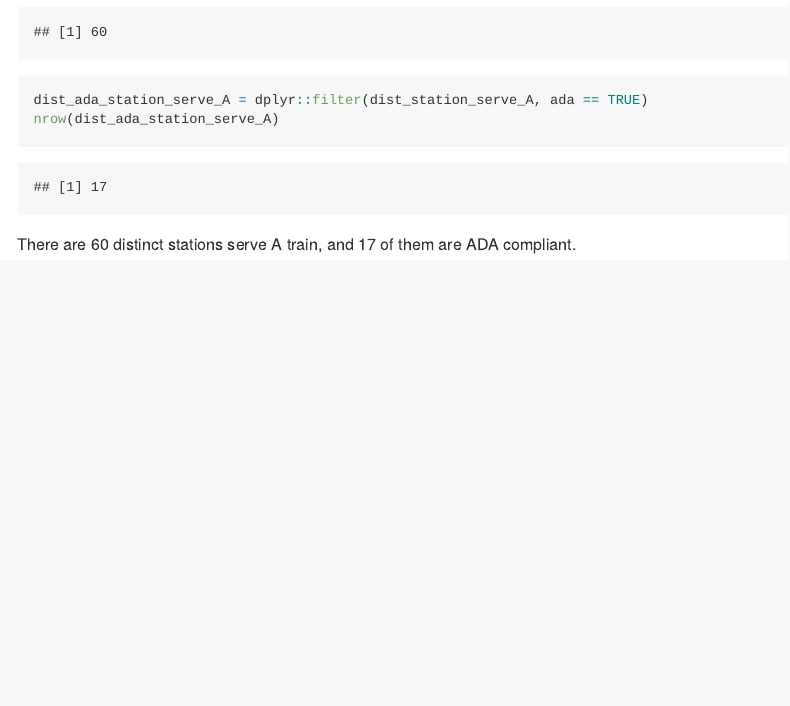
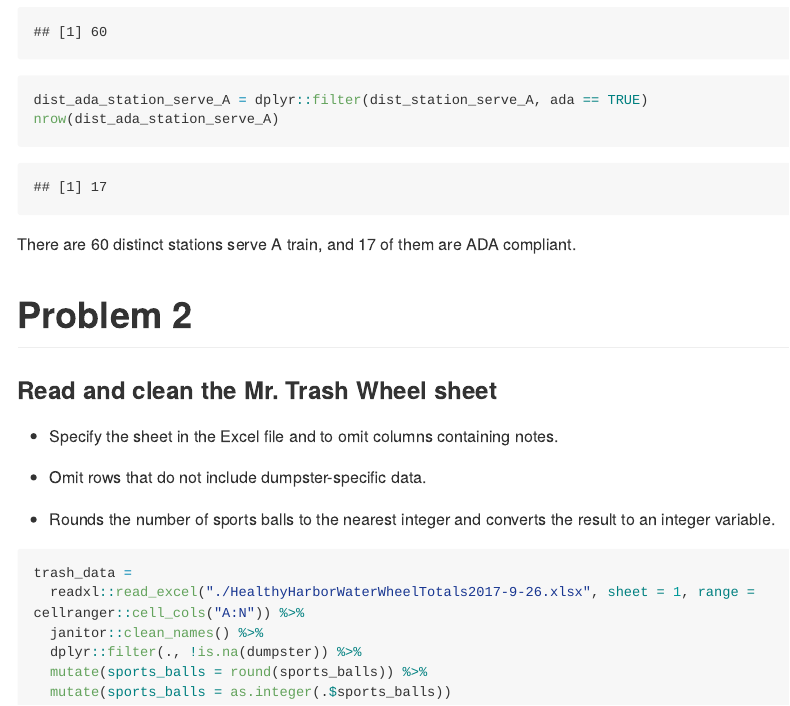
Before and after one commit to yw3236/p8105_yw3236_hw2, an R Markdown document (p8105_hw2_yw3236.Rmd): the page in a window 1100 px wide, from 2000 px down. The pictures show the output file p8105_hw2_yw3236.md that the author committed with the source, drawn offline in the style of GitHub; long lines of code are wrapped.

Commit message:
read and clean the dataset of problem 2
1. Specify the sheet in the Excel file and to omit columns containing notes

2. Omit rows that do not include dumpster-specific data

3. Rounds the number of sports balls to the nearest integer and converts the result to an integer variable

````diff
--- a/p8105_hw2_yw3236.Rmd
+++ b/p8105_hw2_yw3236.Rmd
@@ -67,3 +67,21 @@ nrow(dist_ada_station_serve_A)
 ```
 
 There are `r nrow(dist_station_serve_A)` distinct stations serve A train, and `r nrow(dist_ada_station_serve_A)` of them are ADA compliant.
+
+# Problem 2
+
+### Read and clean the Mr. Trash Wheel sheet
+* Specify the sheet in the Excel file and to omit columns containing notes.
+
+* Omit rows that do not include dumpster-specific data.
+
+* Rounds the number of sports balls to the nearest integer and converts the result to an integer variable.
+
+```{r}
+trash_data =
+  readxl::read_excel("./HealthyHarborWaterWheelTotals2017-9-26.xlsx", sheet = 1, range = cellranger::cell_cols("A:N")) %>%
+  janitor::clean_names() %>%
+  dplyr::filter(., !is.na(dumpster)) %>%
+  mutate(sports_balls = round(sports_balls)) %>%
+  mutate(sports_balls = as.integer(.$sports_balls))
+```
````
Also changed, not shown: p8105_hw2_yw3236.md.
